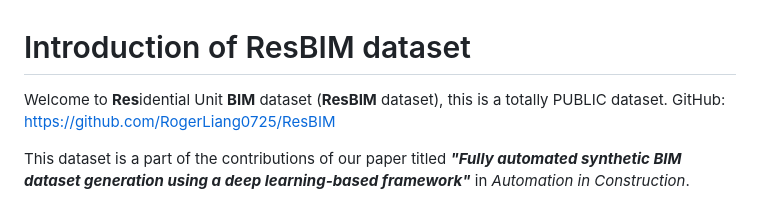
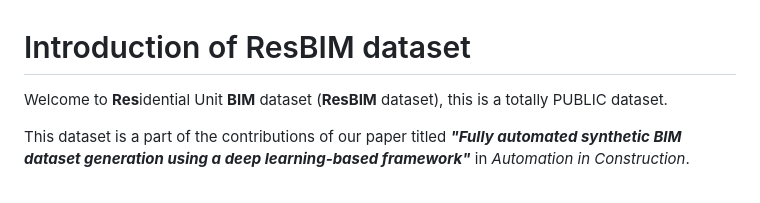
Before and after one commit to RogerLiang0725/ResBIM, a Markdown page: README.md, the part around the change. Drawn GitHub-style.

```diff
--- a/README.md
+++ b/README.md
@@ -1,5 +1,5 @@
 # Introduction of ResBIM dataset
-Welcome to **Res**idential Unit **BIM** dataset (**ResBIM** dataset), this is a totally PUBLIC dataset. GitHub: https://github.com/RogerLiang0725/ResBIM
+Welcome to **Res**idential Unit **BIM** dataset (**ResBIM** dataset), this is a totally PUBLIC dataset.
 
 This dataset is a part of the contributions of our paper titled <b><i>"Fully automated synthetic BIM dataset generation using a deep learning-based framework"</i></b> in *Automation in Construction*.
 
```
